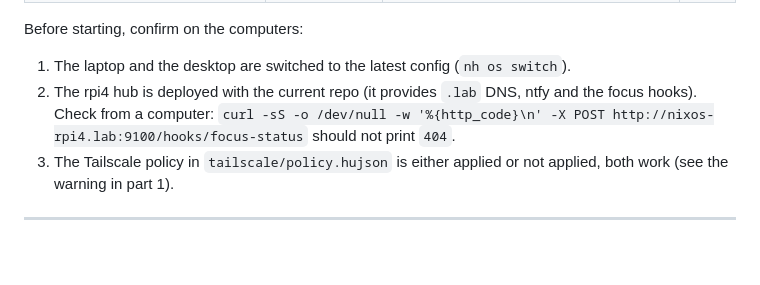
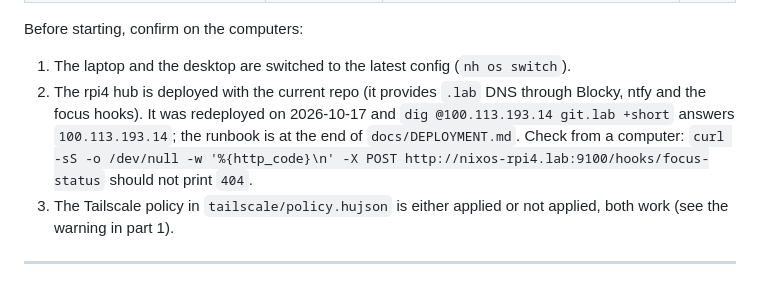
Before and after one commit to justkowal/nixos-config, a Markdown page: docs/ANDROID_SETUP.md, the part around the change. Drawn GitHub-style; blank space fills up the shorter version.

```diff
--- a/docs/ANDROID_SETUP.md
+++ b/docs/ANDROID_SETUP.md
@@ -22,7 +22,7 @@ Phone: Nothing Phone (2a), already known to the tailnet but offline for about tw
 Before starting, confirm on the computers:
 
 1. The laptop and the desktop are switched to the latest config (`nh os switch`).
-2. The rpi4 hub is deployed with the current repo (it provides `.lab` DNS, ntfy and the focus hooks). Check from a computer: `curl -sS -o /dev/null -w '%{http_code}\n' -X POST http://nixos-rpi4.lab:9100/hooks/focus-status` should not print `404`.
+2. The rpi4 hub is deployed with the current repo (it provides `.lab` DNS through Blocky, ntfy and the focus hooks). It was redeployed on 2026-10-17 and `dig @100.113.193.14 git.lab +short` answers `100.113.193.14`; the runbook is at the end of `docs/DEPLOYMENT.md`. Check from a computer: `curl -sS -o /dev/null -w '%{http_code}\n' -X POST http://nixos-rpi4.lab:9100/hooks/focus-status` should not print `404`.
 3. The Tailscale policy in `tailscale/policy.hujson` is either applied or not applied, both work (see the warning in part 1).
 
 ---
```
Also changed, not shown: docs/DEPLOYMENT.md (+23 -0 lines), docs/LAB_GUIDELINES.md (+1 -1 lines).
